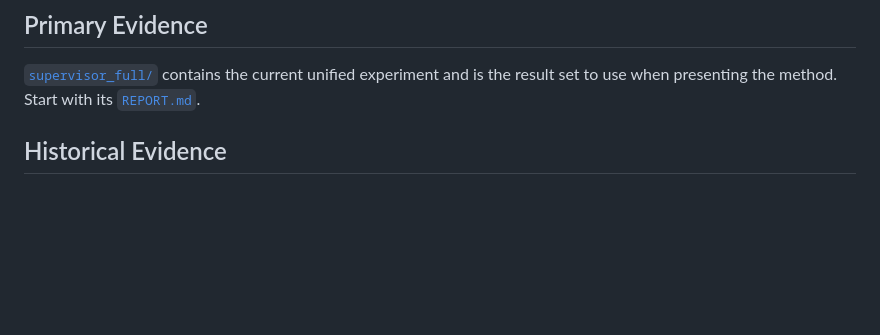
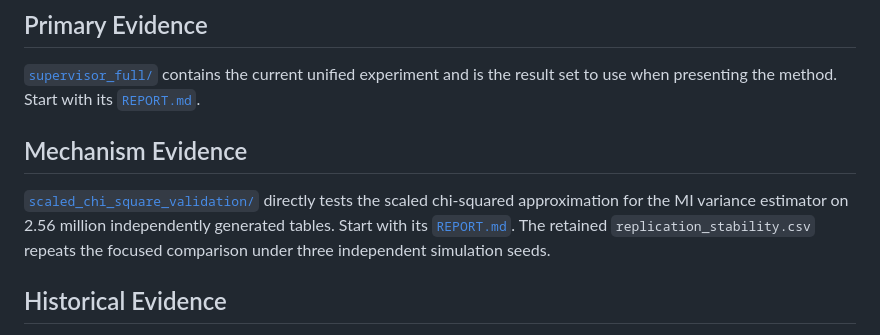
Before and after one commit to dzhao61/MCSResearchSimulations, a Markdown page: WelchSatterthwaiteMI/results/README.md, the part around the change. Rendered like a GitHub page; blank space fills up the shorter version.

```diff
--- a/WelchSatterthwaiteMI/results/README.md
+++ b/WelchSatterthwaiteMI/results/README.md
@@ -5,6 +5,15 @@
 [`supervisor_full/`](supervisor_full/) contains the current unified experiment
 and is the result set to use when presenting the method. Start with its
 [`REPORT.md`](supervisor_full/REPORT.md).
+
+## Mechanism Evidence
+
+[`scaled_chi_square_validation/`](scaled_chi_square_validation/) directly
+tests the scaled chi-squared approximation for the MI variance estimator on
+2.56 million independently generated tables. Start with its
+[`REPORT.md`](scaled_chi_square_validation/REPORT.md). The retained
+`replication_stability.csv` repeats the focused comparison under three
+independent simulation seeds.
 
 ## Historical Evidence
 
```
Also changed, not shown: WelchSatterthwaiteMI/docs/COMPREHENSIVE_SUMMARY.md (+50 -0 lines), WelchSatterthwaiteMI/experiments/README.md (+23 -0 lines), WelchSatterthwaiteMI/results/scaled_chi_square_validation/distribution_fit_summary.png (added), 10 other files.
